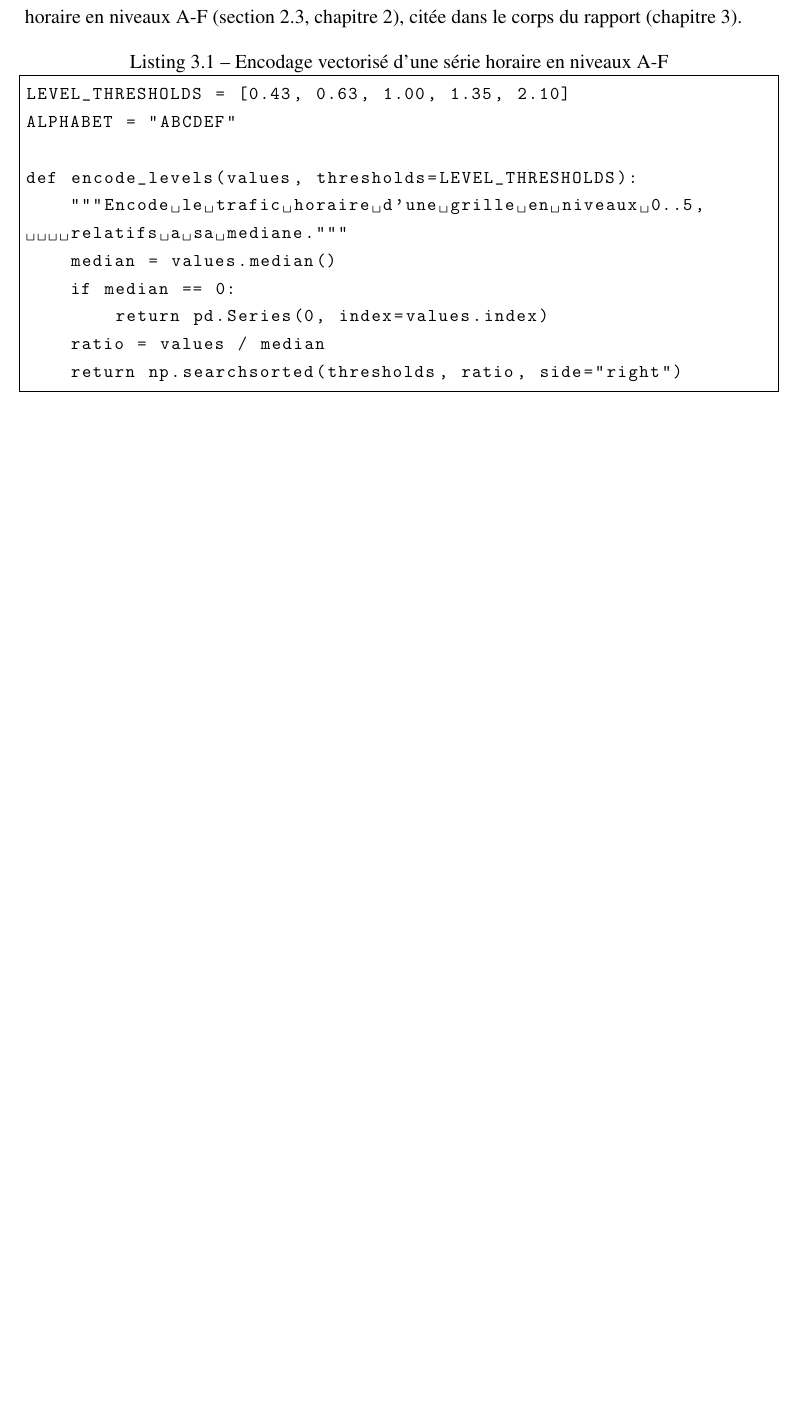
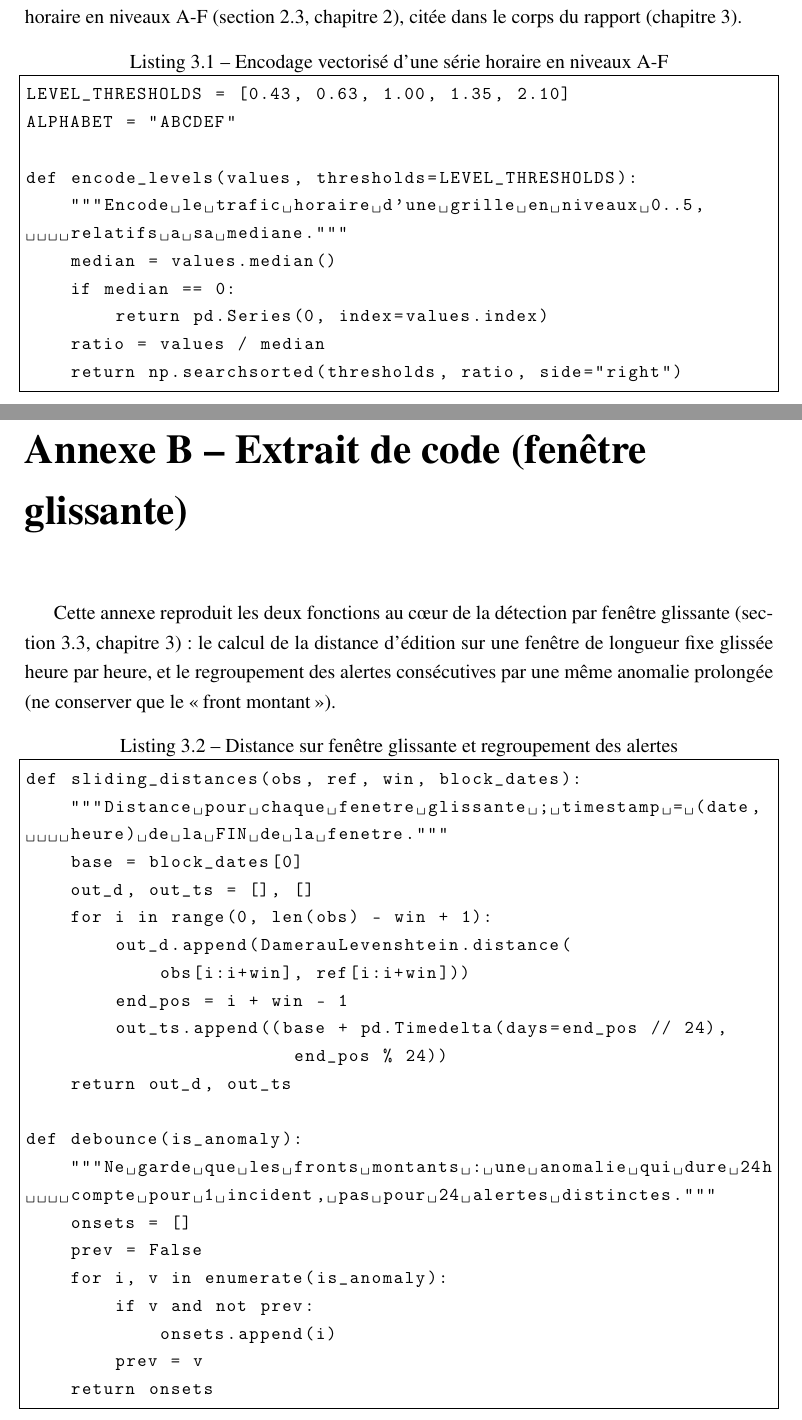
Before and after one commit to ronicTakouugang/4g-5g-anomaly-detection, a LaTeX document (rapport/main.tex, which reads rapport/annexe.tex): part of page 45 of 45 before the commit and two parts of pages 47 and 48 of 49 after it, the two joined at a grey line, cut so that both start at the same text, the shorter picture padded with empty space. Compiled offline with pdfLaTeX.

Commit message:
Sépare bibliographie/webographie et ajoute deux annexes
Bibliographie (articles académiques) et Webographie (sources en
ligne : images Wikimedia, jeu de données Harvard Dataverse) séparées
en deux listes distinctes, filtrées automatiquement par type d'entrée
biblatex. Ajoute la référence du dataset Telecom Italia, citée dans
le chapitre 2.

Annexe B : extrait de code de la détection par fenêtre glissante
(sliding_distances, debounce). Annexe C : liste des abréviations
utilisées dans le rapport.

```diff
--- a/rapport/annexe.tex
+++ b/rapport/annexe.tex
@@ -20,3 +20,41 @@ def encode_levels(values, thresholds=LEVEL_THRESHOLDS):
     ratio = values / median
     return np.searchsorted(thresholds, ratio, side="right")
 \end{lstlisting}
+
+\clearpage
+\chapter*{Annexe B -- Extrait de code (fenêtre glissante)}
+\addcontentsline{toc}{chapter}{Annexe B -- Extrait de code (fenêtre glissante)}
+\label{annexe:code-fenetre}
+
+Cette annexe reproduit les deux fonctions au cœur de la détection par
+fenêtre glissante (section~\ref{sec:fenetre-glissante},
+chapitre~\ref{chap:conception})~: le calcul de la distance
+d'édition sur une fenêtre de longueur fixe glissée heure par heure, et
+le regroupement des alertes consécutives par une même anomalie
+prolongée (ne conserver que le \og{}front montant\fg{}).
+
+\begin{lstlisting}[language=Python, basicstyle=\small\ttfamily, frame=single, caption={Distance sur fenêtre glissante et regroupement des alertes}, label={lst:sliding}]
+def sliding_distances(obs, ref, win, block_dates):
+    """Distance pour chaque fenetre glissante ; timestamp = (date,
+    heure) de la FIN de la fenetre."""
+    base = block_dates[0]
+    out_d, out_ts = [], []
+    for i in range(0, len(obs) - win + 1):
+        out_d.append(DamerauLevenshtein.distance(
+            obs[i:i+win], ref[i:i+win]))
+        end_pos = i + win - 1
+        out_ts.append((base + pd.Timedelta(days=end_pos // 24),
+                        end_pos % 24))
+    return out_d, out_ts
+
+def debounce(is_anomaly):
+    """Ne garde que les fronts montants : une anomalie qui dure 24h
+    compte pour 1 incident, pas pour 24 alertes distinctes."""
+    onsets = []
+    prev = False
+    for i, v in enumerate(is_anomaly):
+        if v and not prev:
+            onsets.append(i)
+        prev = v
+    return onsets
+\end{lstlisting}
```
Also changed, not shown: rapport/chapitre2.tex (+1 -1 lines), rapport/main.tex (+2 -1 lines), rapport/references.bib (+8 -0 lines), rapport/annexe.tex (26 more changed lines).
